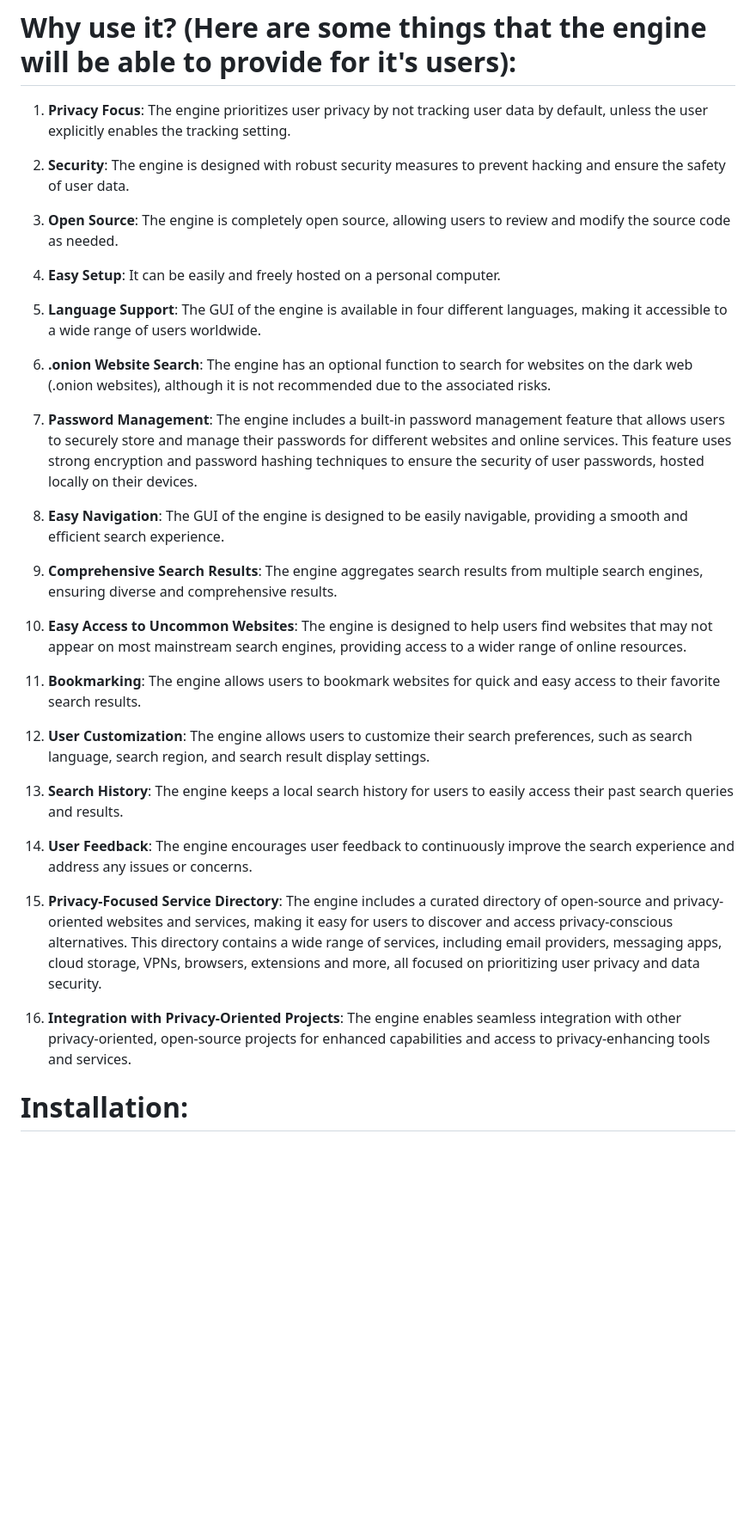
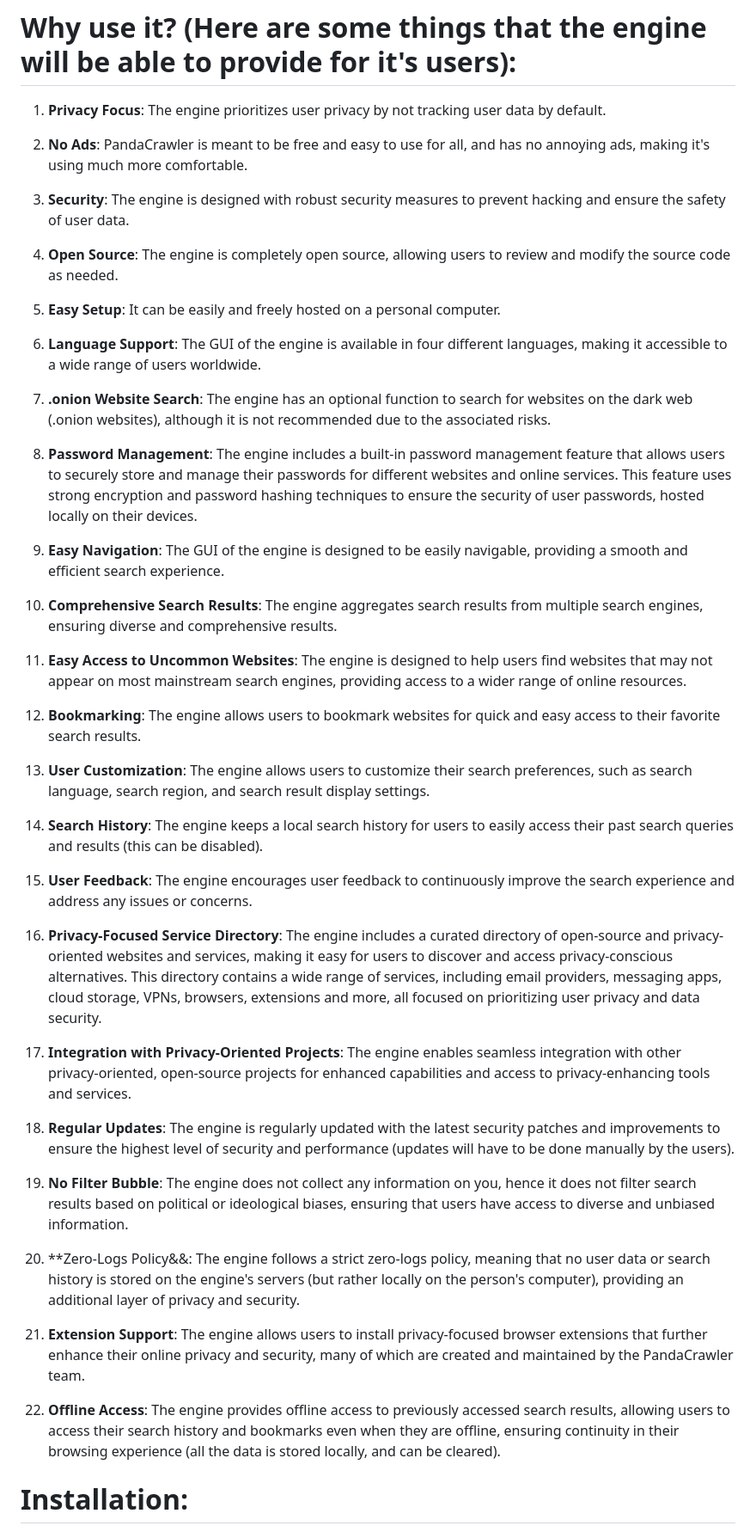
Before and after one commit to givikuna/PandaCrawler, a Markdown page: README.md, the part around the change. Shown at 86% size. GitHub-like rendering; blank space fills up the shorter version.

```diff
--- a/README.md
+++ b/README.md
@@ -7,37 +7,49 @@ PandaCrawler is an open-source, privacy-oriented metasearch engine that prioriti
 
 # Why use it? (Here are some things that the engine will be able to provide for it's users):
 
-1. **Privacy Focus**: The engine prioritizes user privacy by not tracking user data by default, unless the user explicitly enables the tracking setting.
+1. **Privacy Focus**: The engine prioritizes user privacy by not tracking user data by default.
 
-2. **Security**: The engine is designed with robust security measures to prevent hacking and ensure the safety of user data.
+2. **No Ads**: PandaCrawler is meant to be free and easy to use for all, and has no annoying ads, making it's using much more comfortable.
 
-3. **Open Source**: The engine is completely open source, allowing users to review and modify the source code as needed.
+3. **Security**: The engine is designed with robust security measures to prevent hacking and ensure the safety of user data.
 
-4. **Easy Setup**: It can be easily and freely hosted on a personal computer.
+4. **Open Source**: The engine is completely open source, allowing users to review and modify the source code as needed.
 
-5. **Language Support**: The GUI of the engine is available in four different languages, making it accessible to a wide range of users worldwide.
+5. **Easy Setup**: It can be easily and freely hosted on a personal computer.
 
-6. **.onion Website Search**: The engine has an optional function to search for websites on the dark web (.onion websites), although it is not recommended due to the associated risks.
+6. **Language Support**: The GUI of the engine is available in four different languages, making it accessible to a wide range of users worldwide.
 
-7. **Password Management**: The engine includes a built-in password management feature that allows users to securely store and manage their passwords for different websites and online services. This feature uses strong encryption and password hashing techniques to ensure the security of user passwords, hosted locally on their devices.
+7. **.onion Website Search**: The engine has an optional function to search for websites on the dark web (.onion websites), although it is not recommended due to the associated risks.
 
-8. **Easy Navigation**: The GUI of the engine is designed to be easily navigable, providing a smooth and efficient search experience.
+8. **Password Management**: The engine includes a built-in password management feature that allows users to securely store and manage their passwords for different websites and online services. This feature uses strong encryption and password hashing techniques to ensure the security of user passwords, hosted locally on their devices.
 
-9. **Comprehensive Search Results**: The engine aggregates search results from multiple search engines, ensuring diverse and comprehensive results.
+9. **Easy Navigation**: The GUI of the engine is designed to be easily navigable, providing a smooth and efficient search experience.
 
-10. **Easy Access to Uncommon Websites**: The engine is designed to help users find websites that may not appear on most mainstream search engines, providing access to a wider range of online resources.
+10. **Comprehensive Search Results**: The engine aggregates search results from multiple search engines, ensuring diverse and comprehensive results.
 
-11. **Bookmarking**: The engine allows users to bookmark websites for quick and easy access to their favorite search results.
+11. **Easy Access to Uncommon Websites**: The engine is designed to help users find websites that may not appear on most mainstream search engines, providing access to a wider range of online resources.
 
-12. **User Customization**: The engine allows users to customize their search preferences, such as search language, search region, and search result display settings.
+12. **Bookmarking**: The engine allows users to bookmark websites for quick and easy access to their favorite search results.
 
-13. **Search History**: The engine keeps a local search history for users to easily access their past search queries and results.
+13. **User Customization**: The engine allows users to customize their search preferences, such as search language, search region, and search result display settings.
 
-14. **User Feedback**: The engine encourages user feedback to continuously improve the search experience and address any issues or concerns.
+14. **Search History**: The engine keeps a local search history for users to easily access their past search queries and results (this can be disabled).
 
-15. **Privacy-Focused Service Directory**: The engine includes a curated directory of open-source and privacy-oriented websites and services, making it easy for users to discover and access privacy-conscious alternatives. This directory contains a wide range of services, including email providers, messaging apps, cloud storage, VPNs, browsers, extensions and more, all focused on prioritizing user privacy and data security.
+15. **User Feedback**: The engine encourages user feedback to continuously improve the search experience and address any issues or concerns.
 
-16. **Integration with Privacy-Oriented Projects**: The engine enables seamless integration with other privacy-oriented, open-source projects for enhanced capabilities and access to privacy-enhancing tools and services.
+16. **Privacy-Focused Service Directory**: The engine includes a curated directory of open-source and privacy-oriented websites and services, making it easy for users to discover and access privacy-conscious alternatives. This directory contains a wide range of services, including email providers, messaging apps, cloud storage, VPNs, browsers, extensions and more, all focused on prioritizing user privacy and data security.
+
+17. **Integration with Privacy-Oriented Projects**: The engine enables seamless integration with other privacy-oriented, open-source projects for enhanced capabilities and access to privacy-enhancing tools and services.
+
+18. **Regular Updates**: The engine is regularly updated with the latest security patches and improvements to ensure the highest level of security and performance (updates will have to be done manually by the users).
+
+19. **No Filter Bubble**: The engine does not collect any information on you, hence it does not filter search results based on political or ideological biases, ensuring that users have access to diverse and unbiased information.
+
+20. **Zero-Logs Policy&&: The engine follows a strict zero-logs policy, meaning that no user data or search history is stored on the engine's servers (but rather locally on the person's computer), providing an additional layer of privacy and security.
+
+21. **Extension Support**: The engine allows users to install privacy-focused browser extensions that further enhance their online privacy and security, many of which are created and maintained by the PandaCrawler team.
+
+22. **Offline Access**: The engine provides offline access to previously accessed search results, allowing users to access their search history and bookmarks even when they are offline, ensuring continuity in their browsing experience (all the data is stored locally, and can be cleared).
 
 # Installation:
 
```
